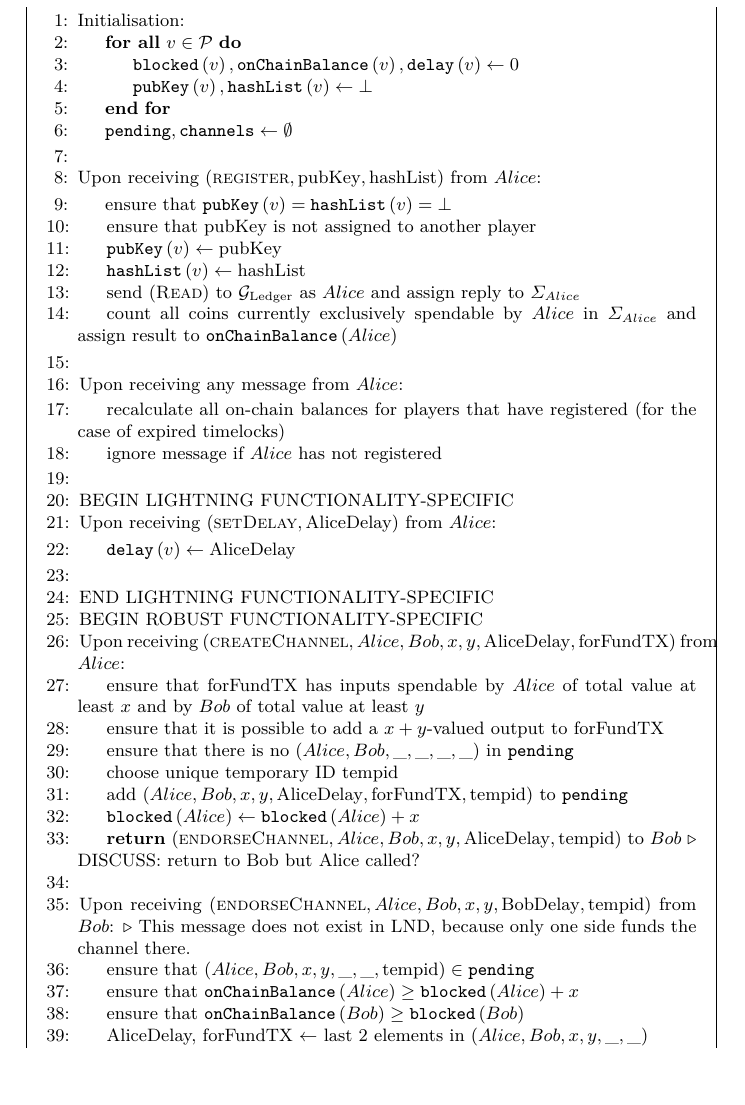
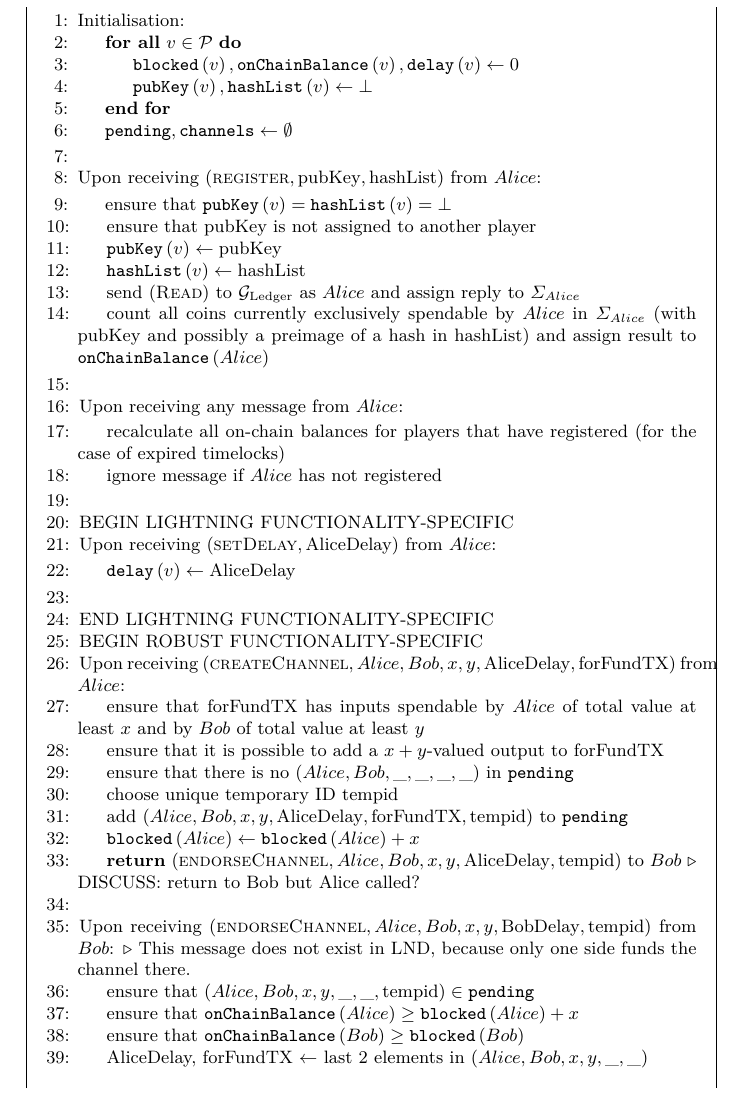
Before and after one commit to OrfeasLitos/PaymentChannels, a LaTeX paper (src/paymentChannels.tex, which reads src/payfunc.tex): part of page 24 of 27, cut so that both start at the same text, the shorter picture padded with empty space. Compiled offline with pdfLaTeX.

Commit message:
Explain better exclusively spendable

```diff
--- a/src/payfunc.tex
+++ b/src/payfunc.tex
@@ -36,8 +36,8 @@
       \State send (\textsc{Read}) to $\mathcal{G}_{\mathrm{Ledger}}$ as $Alice$
       and assign reply to $\Sigma_{Alice}$
       \State count all coins currently exclusively spendable by $Alice$ in
-      $\Sigma_{Alice}$ and assign result to
-      $\mathtt{onChainBalance}\left(Alice\right)$
+      $\Sigma_{Alice}$ (with pubKey and possibly a preimage of a hash in
+      hashList) and assign result to $\mathtt{onChainBalance}\left(Alice\right)$
     \EndIndent
     \State
 
```
